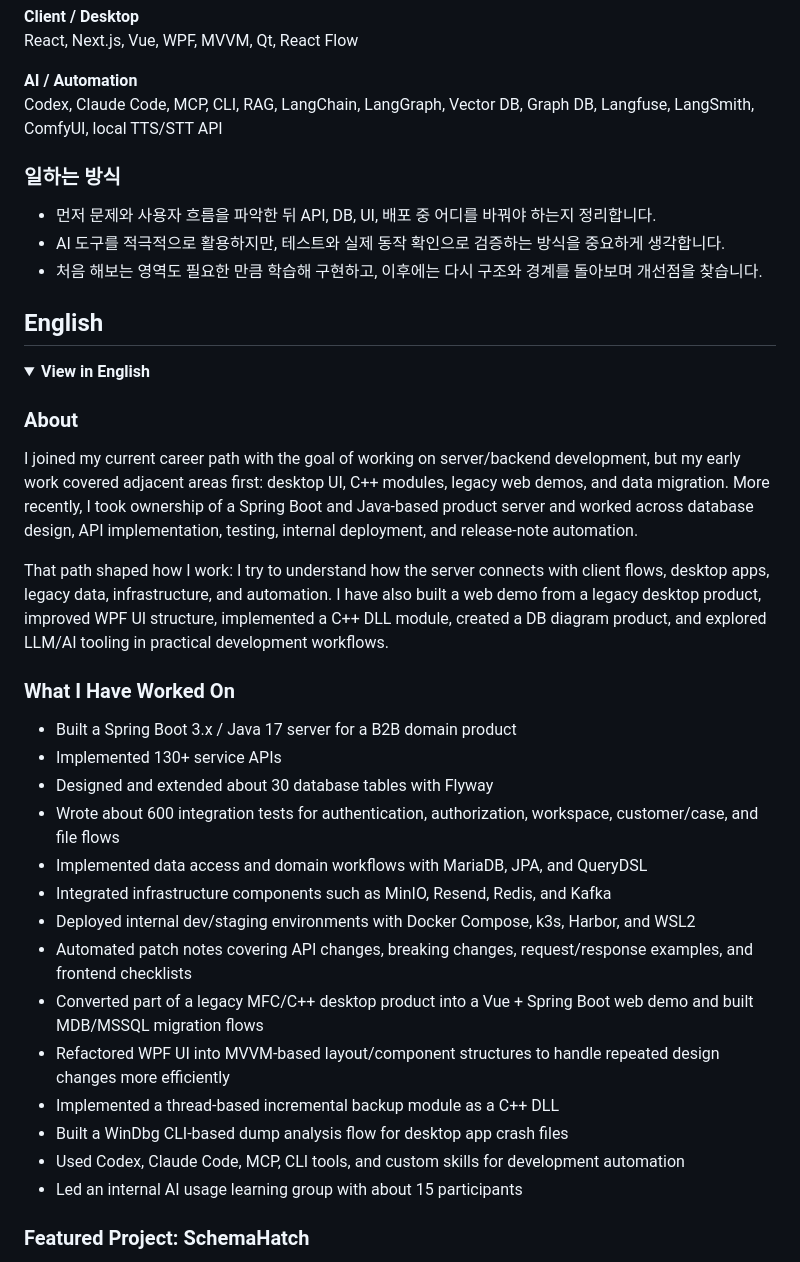
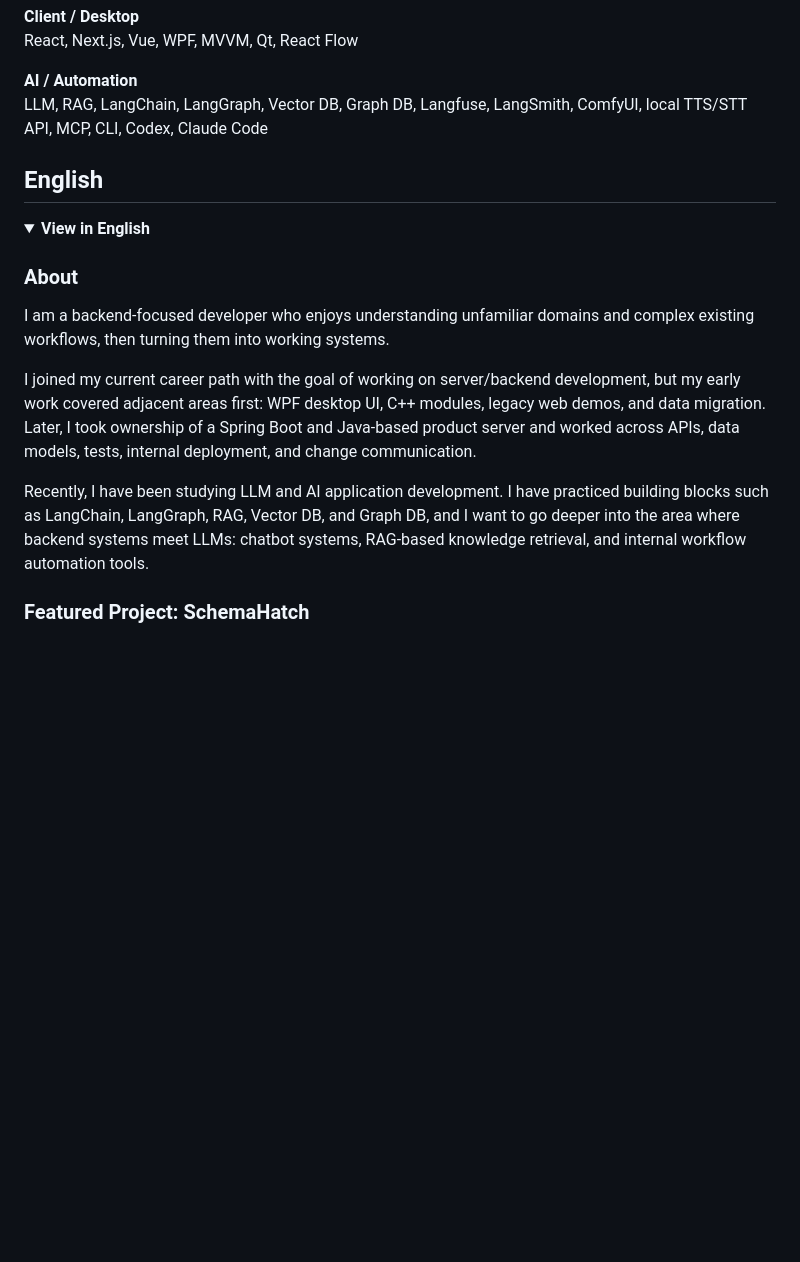
Before and after one commit to de-monkey-v/de-monkey-v, a Markdown page: README.md, the part around one of its changes. Rendered like a GitHub page; folded sections open; blank space fills up the shorter version.

```diff
--- a/README.md
+++ b/README.md
@@ -63,13 +81,7 @@ MariaDB, PostgreSQL, MSSQL, MDB, Redis, Kafka, MinIO, Docker Compose, k3s, Harbo
 React, Next.js, Vue, WPF, MVVM, Qt, React Flow
 
 **AI / Automation**
-Codex, Claude Code, MCP, CLI, RAG, LangChain, LangGraph, Vector DB, Graph DB, Langfuse, LangSmith, ComfyUI, local TTS/STT API
-
-### 일하는 방식
-
-- 먼저 문제와 사용자 흐름을 파악한 뒤 API, DB, UI, 배포 중 어디를 바꿔야 하는지 정리합니다.
-- AI 도구를 적극적으로 활용하지만, 테스트와 실제 동작 확인으로 검증하는 방식을 중요하게 생각합니다.
-- 처음 해보는 영역도 필요한 만큼 학습해 구현하고, 이후에는 다시 구조와 경계를 돌아보며 개선점을 찾습니다.
+LLM, RAG, LangChain, LangGraph, Vector DB, Graph DB, Langfuse, LangSmith, ComfyUI, local TTS/STT API, MCP, CLI, Codex, Claude Code
 
 </details>
 
@@ -80,26 +92,11 @@ Codex, Claude Code, MCP, CLI, RAG, LangChain, LangGraph, Vector DB, Graph DB, La
 
 ### About
 
-I joined my current career path with the goal of working on server/backend development, but my early work covered adjacent areas first: desktop UI, C++ modules, legacy web demos, and data migration. More recently, I took ownership of a Spring Boot and Java-based product server and worked across database design, API implementation, testing, internal deployment, and release-note automation.
+I am a backend-focused developer who enjoys understanding unfamiliar domains and complex existing workflows, then turning them into working systems.
 
-That path shaped how I work: I try to understand how the server connects with client flows, desktop apps, legacy data, infrastructure, and automation. I have also built a web demo from a legacy desktop product, improved WPF UI structure, implemented a C++ DLL module, created a DB diagram product, and explored LLM/AI tooling in practical development workflows.
+I joined my current career path with the goal of working on server/backend development, but my early work covered adjacent areas first: WPF desktop UI, C++ modules, legacy web demos, and data migration. Later, I took ownership of a Spring Boot and Java-based product server and worked across APIs, data models, tests, internal deployment, and change communication.
 
-### What I Have Worked On
-
-- Built a Spring Boot 3.x / Java 17 server for a B2B domain product
-- Implemented 130+ service APIs
-- Designed and extended about 30 database tables with Flyway
-- Wrote about 600 integration tests for authentication, authorization, workspace, customer/case, and file flows
-- Implemented data access and domain workflows with MariaDB, JPA, and QueryDSL
-- Integrated infrastructure components such as MinIO, Resend, Redis, and Kafka
-- Deployed internal dev/staging environments with Docker Compose, k3s, Harbor, and WSL2
-- Automated patch notes covering API changes, breaking changes, request/response examples, and frontend checklists
-- Converted part of a legacy MFC/C++ desktop product into a Vue + Spring Boot web demo and built MDB/MSSQL migration flows
-- Refactored WPF UI into MVVM-based layout/component structures to handle repeated design changes more efficiently
-- Implemented a thread-based incremental backup module as a C++ DLL
-- Built a WinDbg CLI-based dump analysis flow for desktop app crash files
-- Used Codex, Claude Code, MCP, CLI tools, and custom skills for development automation
-- Led an internal AI usage learning group with about 15 participants
+Recently, I have been studying LLM and AI application development. I have practiced building blocks such as LangChain, LangGraph, RAG, Vector DB, and Graph DB, and I want to go deeper into the area where backend systems meet LLMs: chatbot systems, RAG-based knowledge retrieval, and internal workflow automation tools.
 
 ### Featured Project: SchemaHatch
 
```
Also changed, not shown: other parts of README.md (+70 -31 lines).
